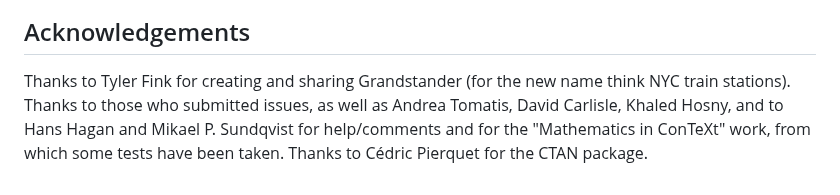
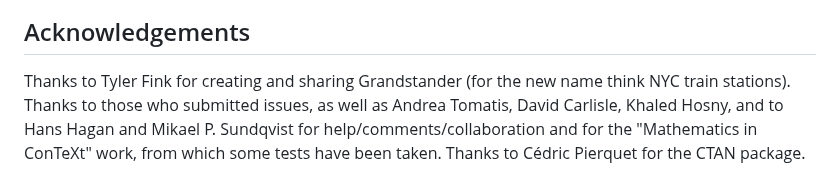
Before and after one commit to juliusross1/Pennstander, a Markdown page: README.md, the part around the change. Drawn GitHub-style.

```diff
--- a/README.md
+++ b/README.md
@@ -93,4 +93,4 @@ I am not sure how useful this font will be for long documents/papers, perhaps it
 
 ## Acknowledgements
 
-Thanks to Tyler Fink for creating and sharing Grandstander (for the new name think NYC train stations).  Thanks to those who submitted issues, as well as Andrea Tomatis, David Carlisle, Khaled Hosny, and to Hans Hagan and Mikael P. Sundqvist for help/comments and for the "Mathematics in ConTeXt" work, from which some tests have been taken.  Thanks to Cédric Pierquet for the CTAN package.
+Thanks to Tyler Fink for creating and sharing Grandstander (for the new name think NYC train stations).  Thanks to those who submitted issues, as well as Andrea Tomatis, David Carlisle, Khaled Hosny, and to Hans Hagan and Mikael P. Sundqvist for help/comments/collaboration and for the "Mathematics in ConTeXt" work, from which some tests have been taken.  Thanks to Cédric Pierquet for the CTAN package.
```
